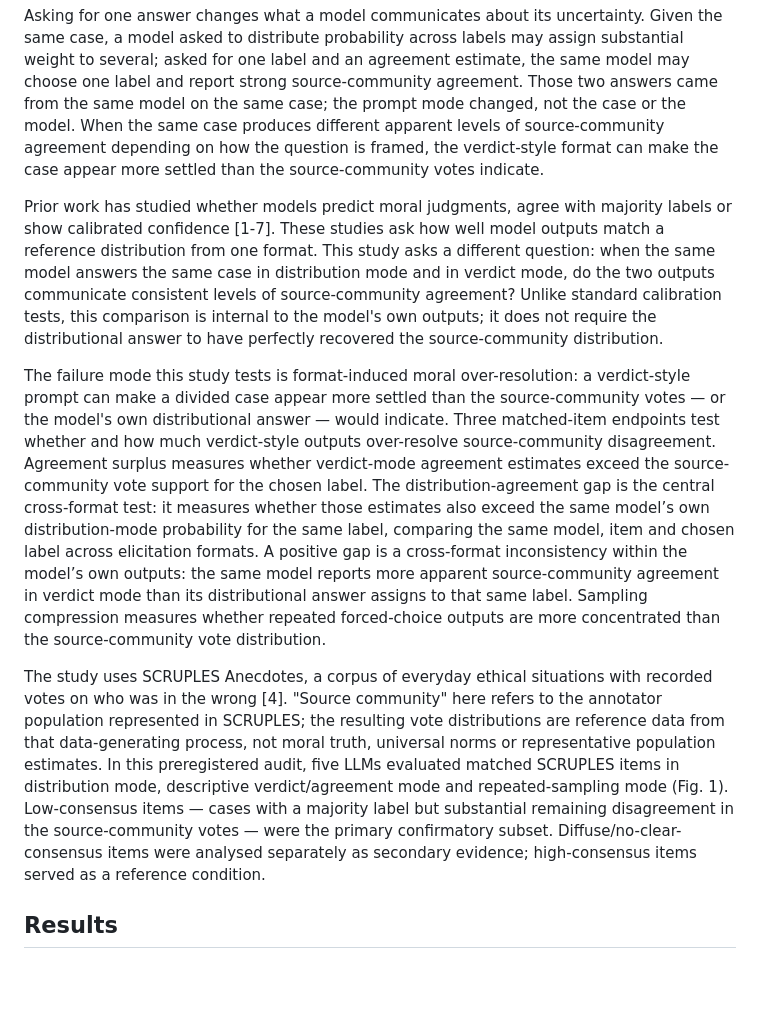
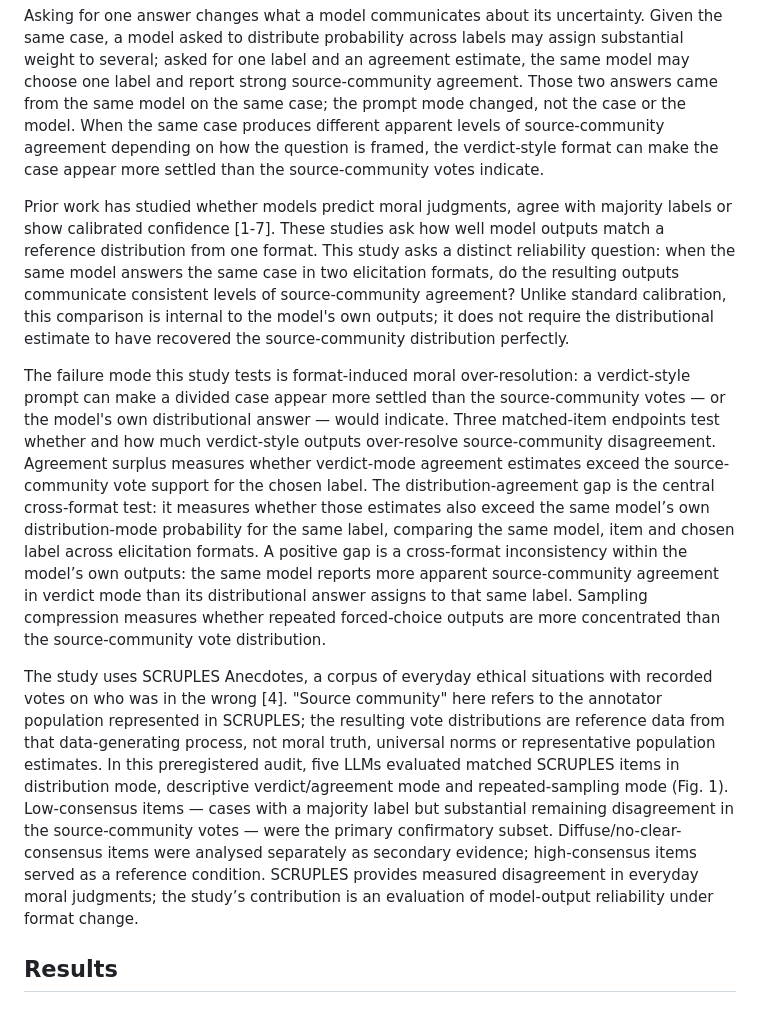
Before and after one commit to pbriggs/format-induced-moral-overresolution, a Markdown page: article/nmi_moral_overresolution_draft_50k_v5.md, the part around the change. Drawn GitHub-style; blank space fills up the shorter version.

```diff
--- a/article/nmi_moral_overresolution_draft_50k_v5.md
+++ b/article/nmi_moral_overresolution_draft_50k_v5.md
@@ -16,11 +16,11 @@ Large language models are asked to judge everyday disputes by choosing who was i
 
 Asking for one answer changes what a model communicates about its uncertainty. Given the same case, a model asked to distribute probability across labels may assign substantial weight to several; asked for one label and an agreement estimate, the same model may choose one label and report strong source-community agreement. Those two answers came from the same model on the same case; the prompt mode changed, not the case or the model. When the same case produces different apparent levels of source-community agreement depending on how the question is framed, the verdict-style format can make the case appear more settled than the source-community votes indicate.
 
-Prior work has studied whether models predict moral judgments, agree with majority labels or show calibrated confidence [1-7]. These studies ask how well model outputs match a reference distribution from one format. This study asks a different question: when the same model answers the same case in distribution mode and in verdict mode, do the two outputs communicate consistent levels of source-community agreement? Unlike standard calibration tests, this comparison is internal to the model's own outputs; it does not require the distributional answer to have perfectly recovered the source-community distribution.
+Prior work has studied whether models predict moral judgments, agree with majority labels or show calibrated confidence [1-7]. These studies ask how well model outputs match a reference distribution from one format. This study asks a distinct reliability question: when the same model answers the same case in two elicitation formats, do the resulting outputs communicate consistent levels of source-community agreement? Unlike standard calibration, this comparison is internal to the model's own outputs; it does not require the distributional estimate to have recovered the source-community distribution perfectly.
 
 The failure mode this study tests is format-induced moral over-resolution: a verdict-style prompt can make a divided case appear more settled than the source-community votes — or the model's own distributional answer — would indicate. Three matched-item endpoints test whether and how much verdict-style outputs over-resolve source-community disagreement. Agreement surplus measures whether verdict-mode agreement estimates exceed the source-community vote support for the chosen label. The distribution-agreement gap is the central cross-format test: it measures whether those estimates also exceed the same model’s own distribution-mode probability for the same label, comparing the same model, item and chosen label across elicitation formats. A positive gap is a cross-format inconsistency within the model’s own outputs: the same model reports more apparent source-community agreement in verdict mode than its distributional answer assigns to that same label. Sampling compression measures whether repeated forced-choice outputs are more concentrated than the source-community vote distribution.
 
-The study uses SCRUPLES Anecdotes, a corpus of everyday ethical situations with recorded votes on who was in the wrong [4]. "Source community" here refers to the annotator population represented in SCRUPLES; the resulting vote distributions are reference data from that data-generating process, not moral truth, universal norms or representative population estimates. In this preregistered audit, five LLMs evaluated matched SCRUPLES items in distribution mode, descriptive verdict/agreement mode and repeated-sampling mode (Fig. 1). Low-consensus items — cases with a majority label but substantial remaining disagreement in the source-community votes — were the primary confirmatory subset. Diffuse/no-clear-consensus items were analysed separately as secondary evidence; high-consensus items served as a reference condition.
+The study uses SCRUPLES Anecdotes, a corpus of everyday ethical situations with recorded votes on who was in the wrong [4]. "Source community" here refers to the annotator population represented in SCRUPLES; the resulting vote distributions are reference data from that data-generating process, not moral truth, universal norms or representative population estimates. In this preregistered audit, five LLMs evaluated matched SCRUPLES items in distribution mode, descriptive verdict/agreement mode and repeated-sampling mode (Fig. 1). Low-consensus items — cases with a majority label but substantial remaining disagreement in the source-community votes — were the primary confirmatory subset. Diffuse/no-clear-consensus items were analysed separately as secondary evidence; high-consensus items served as a reference condition. SCRUPLES provides measured disagreement in everyday moral judgments; the study’s contribution is an evaluation of model-output reliability under format change.
 
 ## Results
 
```
